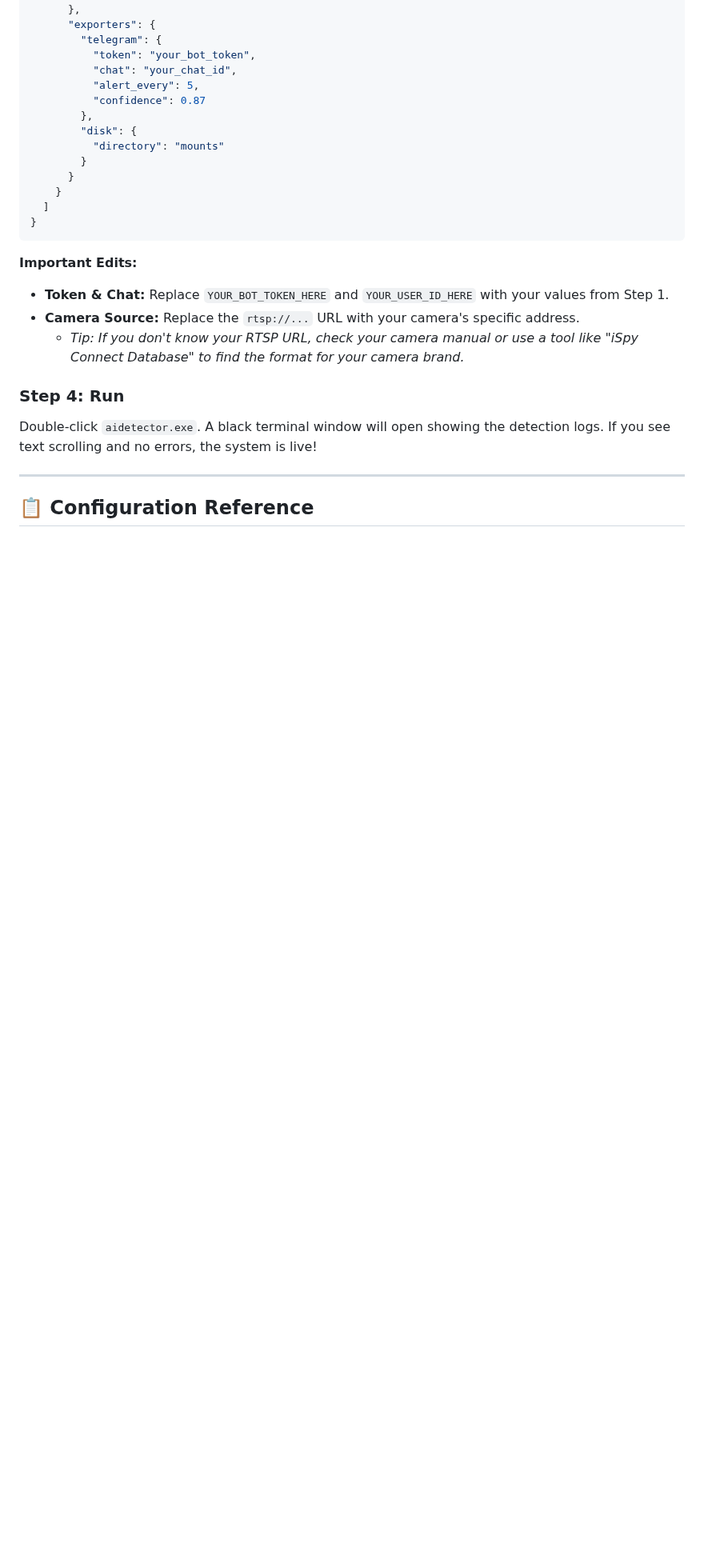
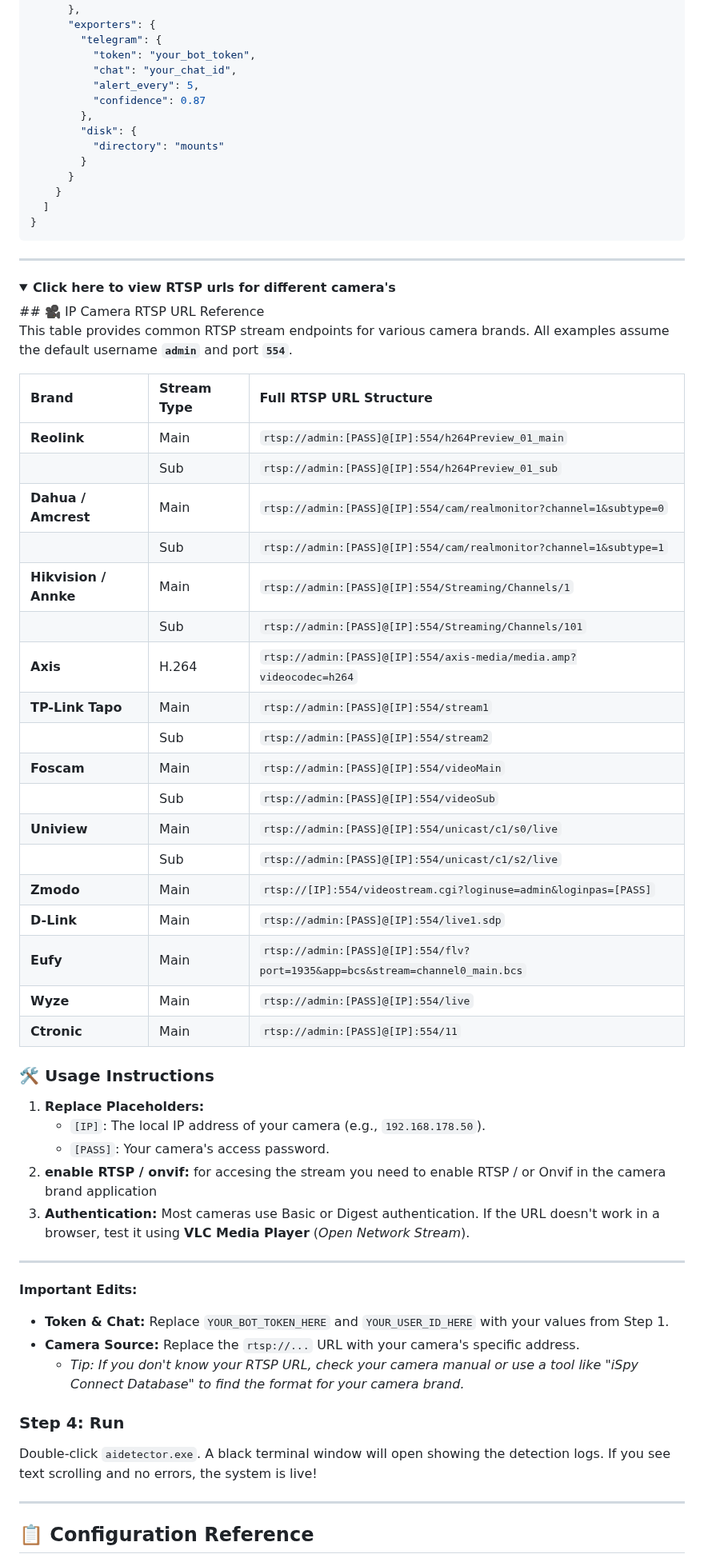
Before and after one commit to CowCatcherAI/CowCatcherAI, a Markdown page: README.md, the part around one of its changes. Shown at 80% size. Rendered like a GitHub page; folded sections open; blank space fills up the shorter version.

````diff
--- a/README.md
+++ b/README.md
@@ -117,6 +117,44 @@ Download the latest `aidetector.exe` from the repository that powers this tool:
   ]
 }
 ```
+---
+
+<details>
+<summary><b>Click here to view RTSP urls for different camera's</b></summary>
+## 🎥 IP Camera RTSP URL Reference
+
+This table provides common RTSP stream endpoints for various camera brands. All examples assume the default username **`admin`** and port **`554`**.
+
+| Brand | Stream Type | Full RTSP URL Structure |
+| :--- | :--- | :--- |
+| **Reolink** | Main | `rtsp://admin:[PASS]@[IP]:554/h264Preview_01_main` |
+| | Sub | `rtsp://admin:[PASS]@[IP]:554/h264Preview_01_sub` |
+| **Dahua / Amcrest** | Main | `rtsp://admin:[PASS]@[IP]:554/cam/realmonitor?channel=1&subtype=0` |
+| | Sub | `rtsp://admin:[PASS]@[IP]:554/cam/realmonitor?channel=1&subtype=1` |
+| **Hikvision / Annke** | Main | `rtsp://admin:[PASS]@[IP]:554/Streaming/Channels/1` |
+| | Sub | `rtsp://admin:[PASS]@[IP]:554/Streaming/Channels/101` |
+| **Axis** | H.264 | `rtsp://admin:[PASS]@[IP]:554/axis-media/media.amp?videocodec=h264` |
+| **TP-Link Tapo** | Main | `rtsp://admin:[PASS]@[IP]:554/stream1` |
+| | Sub | `rtsp://admin:[PASS]@[IP]:554/stream2` |
+| **Foscam** | Main | `rtsp://admin:[PASS]@[IP]:554/videoMain` |
+| | Sub | `rtsp://admin:[PASS]@[IP]:554/videoSub` |
+| **Uniview** | Main | `rtsp://admin:[PASS]@[IP]:554/unicast/c1/s0/live` |
+| | Sub | `rtsp://admin:[PASS]@[IP]:554/unicast/c1/s2/live` |
+| **Zmodo** | Main | `rtsp://[IP]:554/videostream.cgi?loginuse=admin&loginpas=[PASS]` |
+| **D-Link** | Main | `rtsp://admin:[PASS]@[IP]:554/live1.sdp` |
+| **Eufy** | Main | `rtsp://admin:[PASS]@[IP]:554/flv?port=1935&app=bcs&stream=channel0_main.bcs` |
+| **Wyze** | Main | `rtsp://admin:[PASS]@[IP]:554/live` |
+| **Ctronic** | Main | `rtsp://admin:[PASS]@[IP]:554/11` |
+
+### 🛠️ Usage Instructions
+
+1. **Replace Placeholders:**
+   * `[IP]`: The local IP address of your camera (e.g., `192.168.178.50`).
+   * `[PASS]`: Your camera's access password.
+2. **enable RTSP / onvif:** for accesing the stream you need to enable RTSP / or Onvif in the camera brand application
+3. **Authentication:** Most cameras use Basic or Digest authentication. If the URL doesn't work in a browser, test it using **VLC Media Player** (*Open Network Stream*).
+
+---
 
 **Important Edits:**
 
````
Also changed, not shown: other parts of README.md (+34 -11 lines).
